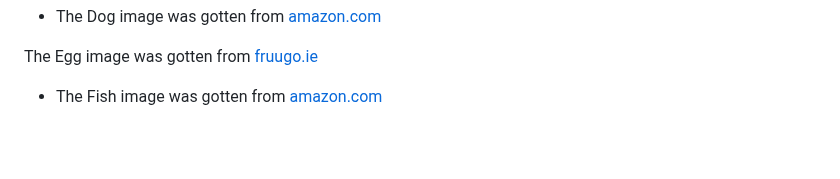
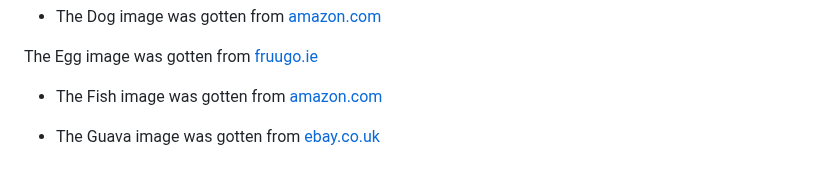
Before and after one commit to Ovundiano/Adapted-Mind, a Markdown page: README.md, the part around the change. Drawn GitHub-style; blank space fills up the shorter version.

Commit message:
Add Guava image link to README.md

```diff
--- a/README.md
+++ b/README.md
@@ -140,3 +140,5 @@ The site can be accessed by this [link](https://ovundiano.github.io/Adapted-Mind
 The Egg image was gotten from [fruugo.ie](https://www.fruugo.ie/1-simulation-easter-eggs-wooden-fake-eggs-23-inch-solid-eggs-fan0305/p-273442201-606507480?language=en&ac=croud&asc=pmax&gad_source=1&gclid=CjwKCAjwgpCzBhBhEiwAOSQWQZx_keUq4ms2QUPOmKY08Huj4q06YSVxGN7DFkILCM1nHdQo2pkFIxoCCz4QAvD_BwE)
 
 - The Fish image was gotten from [amazon.com](https://www.amazon.co.uk/Simulation-Pillow%EF%BC%8CDecorate-Decorate-Oversized-Creative/dp/B0BLRYFD6H/ref=asc_df_B0BLRYFD6H/?tag=googshopuk-21&linkCode=df0&hvadid=649314500303&hvpos=&hvnetw=g&hvrand=2377051287241288729&hvpone=&hvptwo=&hvqmt=&hvdev=c&hvdvcmdl=&hvlocint=&hvlocphy=20479&hvtargid=pla-1989738914794&psc=1&mcid=39b8da9ce99a3d6ba00a39489b8b6ca8)
+
+- The Guava image was gotten from [ebay.co.uk](https://www.ebay.co.uk/itm/233736990549)
```
